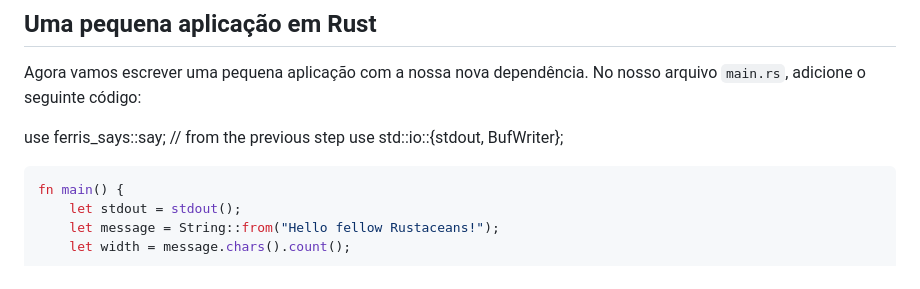
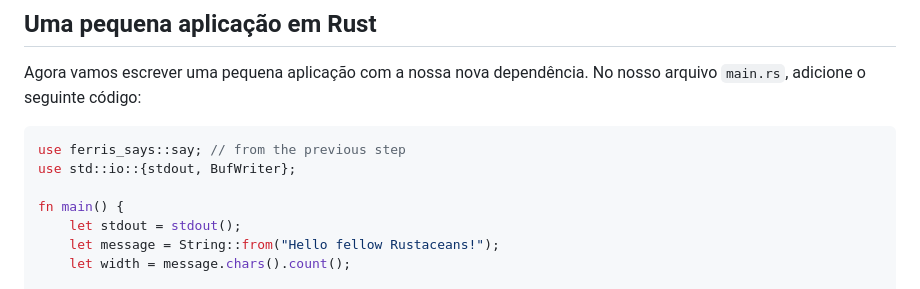
Before and after one commit to matheusz-nied/Learn, a Markdown page: Rust/Rust.md, the part around the change. Drawn GitHub-style.

Commit message:
Estudando Auth

````diff
--- a/Rust/Rust.md
+++ b/Rust/Rust.md
@@ -83,10 +83,10 @@ Essa linha significa que podemos usar a função say que a crate ferris-says exp
 
 Agora vamos escrever uma pequena aplicação com a nossa nova dependência. No nosso arquivo `main.rs`, adicione o seguinte código:
 
+```rust
 use ferris_says::say; // from the previous step
 use std::io::{stdout, BufWriter};
 
-```rust
 fn main() {
     let stdout = stdout();
     let message = String::from("Hello fellow Rustaceans!");
````
